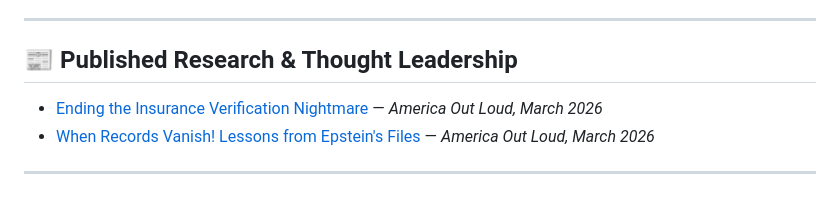
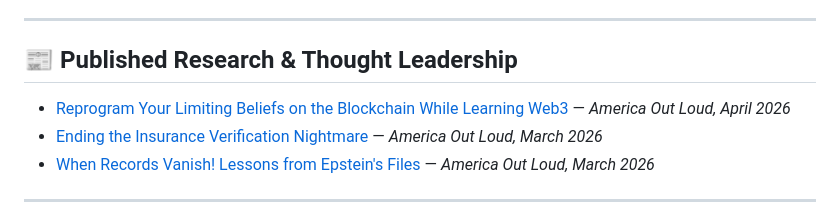
Before and after one commit to Future-Systems-Lab/Future-Systems-Lab-profile, a Markdown page: README.md, the part around one of its changes. Rendered like a GitHub page.

```diff
--- a/README.md
+++ b/README.md
@@ -156,6 +156,7 @@ Eight active contributions to production blockchain, healthcare, and identity st
 
 ## 📰 Published Research & Thought Leadership
 
+- [Reprogram Your Limiting Beliefs on the Blockchain While Learning Web3](https://www.americaoutloud.news/reprogram-your-limiting-beliefs-on-the-blockchain-while-learning-web3/) — *America Out Loud, April 2026*
 - [Ending the Insurance Verification Nightmare](https://www.americaoutloud.news/author/meg-montanez-davenport/) — *America Out Loud, March 2026*
 - [When Records Vanish! Lessons from Epstein's Files](https://www.americaoutloud.news/author/meg-montanez-davenport/) — *America Out Loud, March 2026*
 
```
Also changed, not shown: other parts of README.md (+1 -1 lines).
